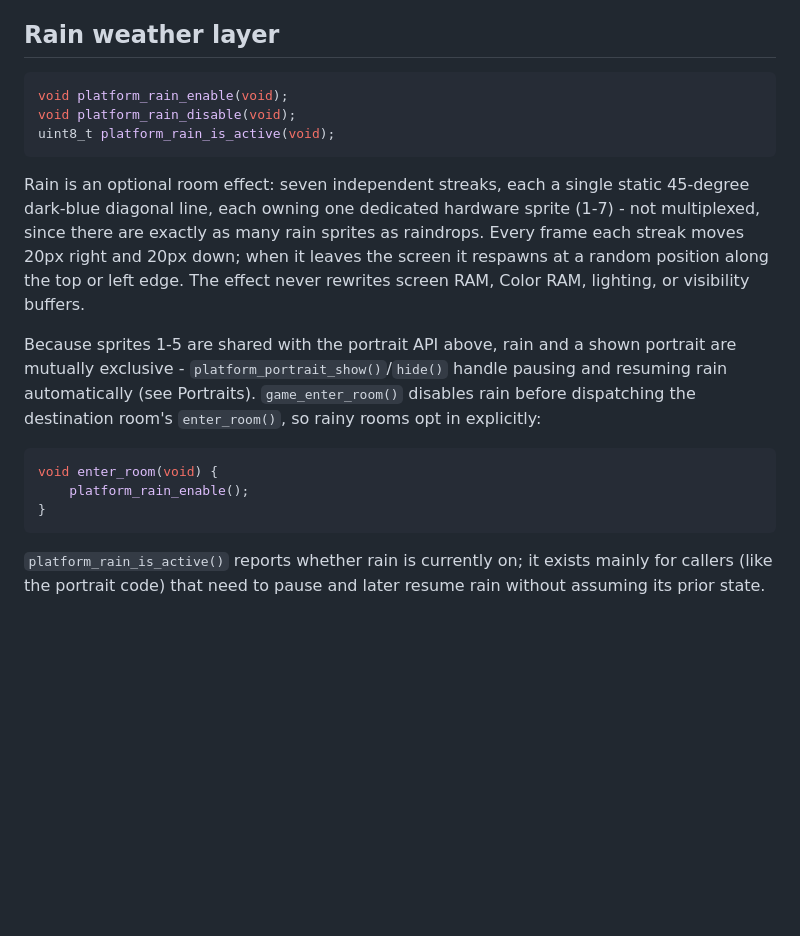
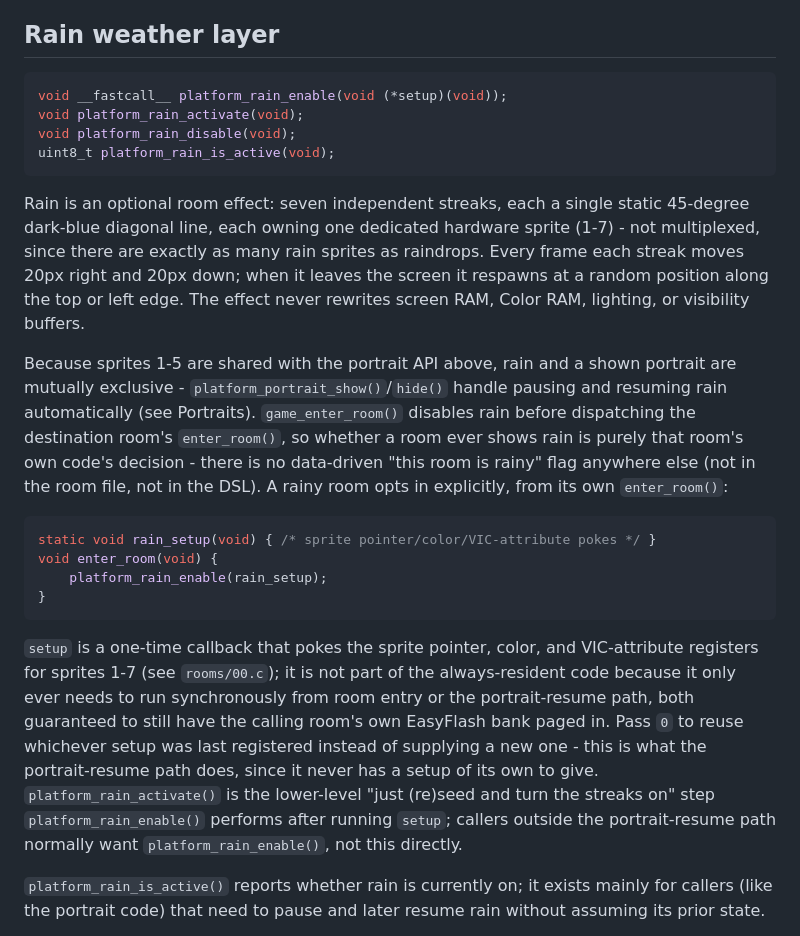
Before and after one commit to dschwen/cc65-c64-skeleton, a Markdown page: PLATFORM_API.md, the part around the change. Rendered like a GitHub page; blank space fills up the shorter version.

Commit message:
Fix stale platform_rain_enable() signature in PLATFORM_API.md
The "Rain weather layer" section still showed the pre-redesign
no-argument platform_rain_enable(void) and an enter_room() example to
match, missed when rain moved to 7 dedicated sprites with a per-room
setup callback (see platform.h's own doc comment, which was already
correct). Updated the signature, example, and added the platform_rain_
activate() entry point and the "pass 0 to reuse the last setup" note.

````diff
--- a/PLATFORM_API.md
+++ b/PLATFORM_API.md
@@ -716,7 +716,8 @@ sprites 1-5 from the requested asset.
 ## Rain weather layer
 
 ```c
-void platform_rain_enable(void);
+void __fastcall__ platform_rain_enable(void (*setup)(void));
+void platform_rain_activate(void);
 void platform_rain_disable(void);
 uint8_t platform_rain_is_active(void);
 ```
@@ -733,13 +734,29 @@ Because sprites 1-5 are shared with the portrait API above, rain and a shown
 portrait are mutually exclusive - `platform_portrait_show()`/`hide()` handle
 pausing and resuming rain automatically (see Portraits). `game_enter_room()`
 disables rain before dispatching the destination room's `enter_room()`, so
-rainy rooms opt in explicitly:
+whether a room ever shows rain is purely that room's own code's decision -
+there is no data-driven "this room is rainy" flag anywhere else (not in the
+room file, not in the DSL). A rainy room opts in explicitly, from its own
+`enter_room()`:
 
 ```c
+static void rain_setup(void) { /* sprite pointer/color/VIC-attribute pokes */ }
 void enter_room(void) {
-    platform_rain_enable();
+    platform_rain_enable(rain_setup);
 }
 ```
+
+`setup` is a one-time callback that pokes the sprite pointer, color, and
+VIC-attribute registers for sprites 1-7 (see `rooms/00.c`); it is not part
+of the always-resident code because it only ever needs to run synchronously
+from room entry or the portrait-resume path, both guaranteed to still have
+the calling room's own EasyFlash bank paged in. Pass `0` to reuse whichever
+setup was last registered instead of supplying a new one - this is what the
+portrait-resume path does, since it never has a setup of its own to give.
+`platform_rain_activate()` is the lower-level "just (re)seed and turn the
+streaks on" step `platform_rain_enable()` performs after running `setup`;
+callers outside the portrait-resume path normally want
+`platform_rain_enable()`, not this directly.
 
 `platform_rain_is_active()` reports whether rain is currently on; it exists
 mainly for callers (like the portrait code) that need to pause and later
````
